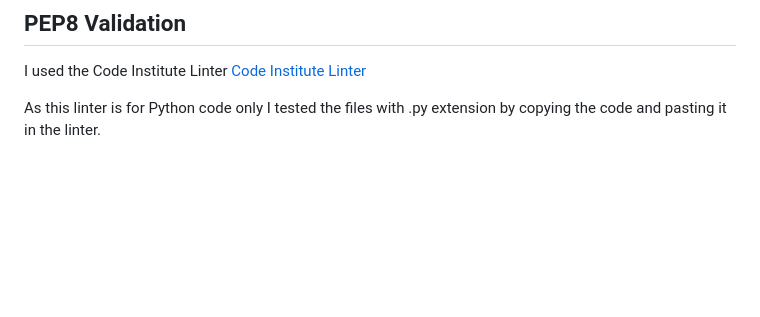
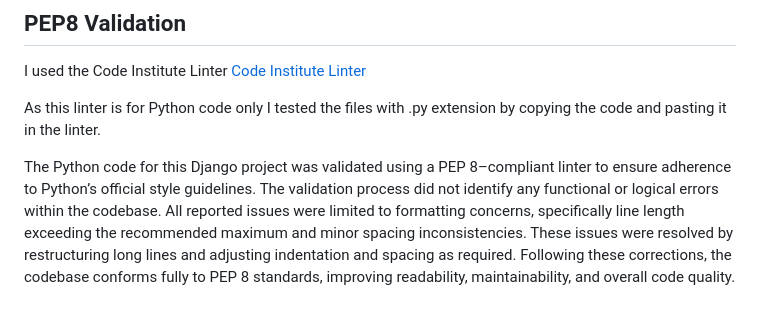
Before and after one commit to LidiaMorejudo/therapycentre, a Markdown page: TESTING.md, the part around the change. Drawn GitHub-style; blank space fills up the shorter version.

Commit message:
Added paragraph about PEP8 TESTING IN TESTING.md

```diff
--- a/TESTING.md
+++ b/TESTING.md
@@ -40,3 +40,5 @@ The website’s JavaScript code was validated using JSHint. ES6 features, such a
 I used the Code Institute Linter [Code Institute Linter](https://pep8ci.herokuapp.com/)
 
 As this linter is for Python code only I tested the files with .py extension by copying the code and pasting it in the linter.
+
+The Python code for this Django project was validated using a PEP 8–compliant linter to ensure adherence to Python’s official style guidelines. The validation process did not identify any functional or logical errors within the codebase. All reported issues were limited to formatting concerns, specifically line length exceeding the recommended maximum and minor spacing inconsistencies. These issues were resolved by restructuring long lines and adjusting indentation and spacing as required. Following these corrections, the codebase conforms fully to PEP 8 standards, improving readability, maintainability, and overall code quality.
```
